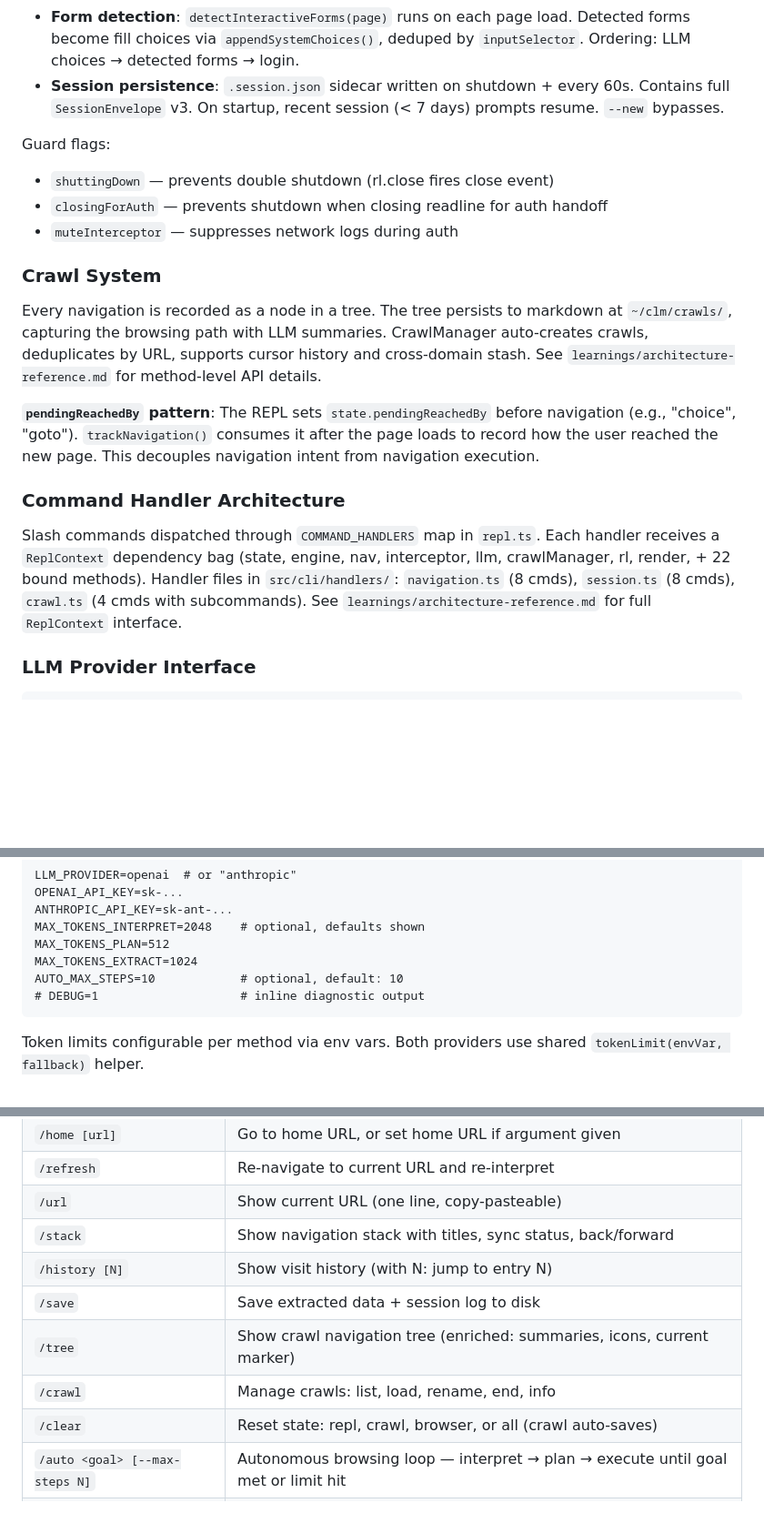
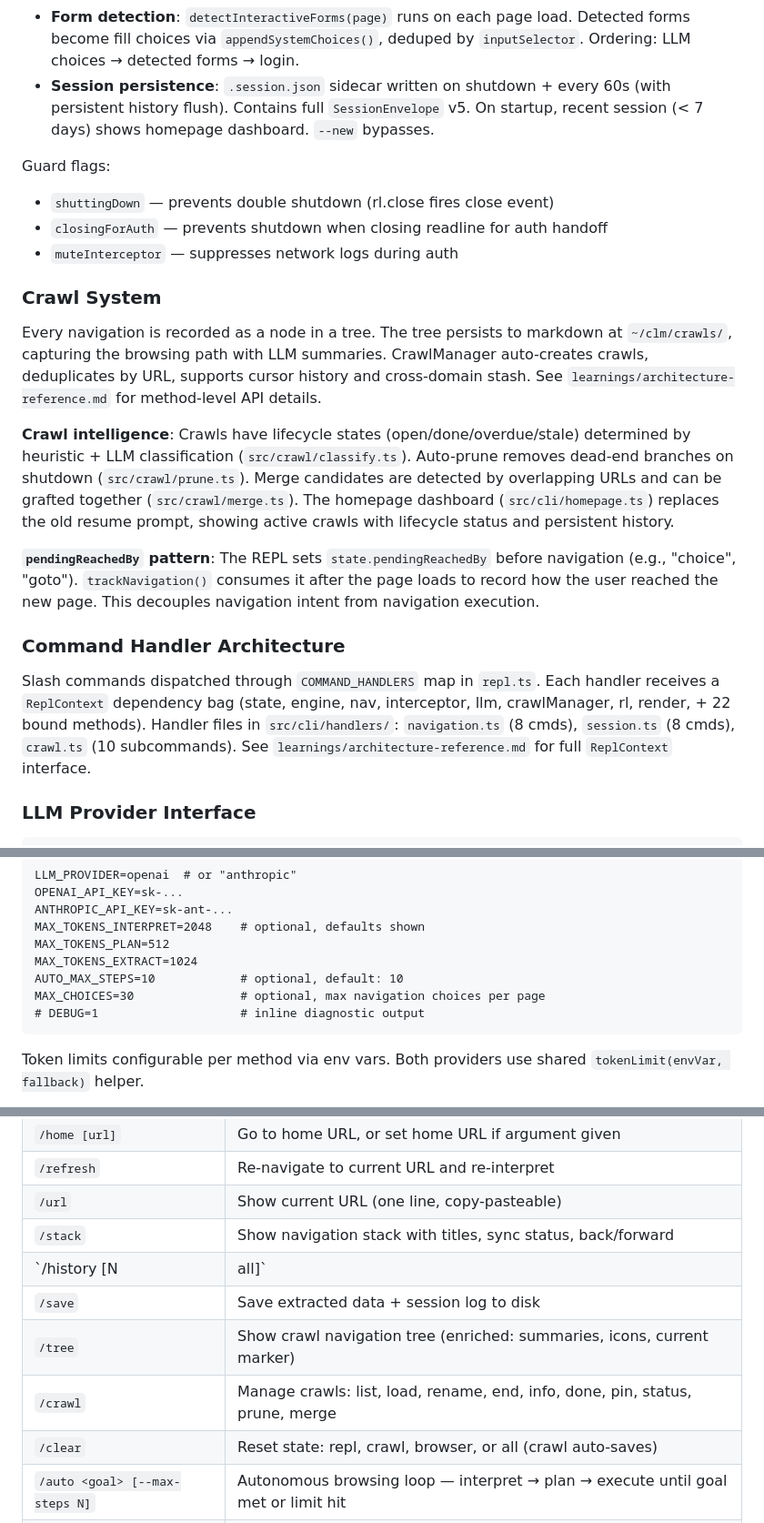
Before and after one commit to mengmikeli/clawmium, a Markdown page: CLAUDE.md, 3 parts joined by grey strips. Shown at 91% size. Rendered like a GitHub page; blank space fills up the shorter version.

````diff
--- a/CLAUDE.md
+++ b/CLAUDE.md
@@ -146,7 +147,7 @@ Key state behaviors:
 - **Previous interpretation**: Old choices preserved; stale number entry asks "did you mean [N] label? (y/n)"
 - **Conversation context**: Free-text follow-ups pass `"Previous summary: ...\nUser asks: ..."` to the LLM.
 - **Form detection**: `detectInteractiveForms(page)` runs on each page load. Detected forms become fill choices via `appendSystemChoices()`, deduped by `inputSelector`. Ordering: LLM choices → detected forms → login.
-- **Session persistence**: `.session.json` sidecar written on shutdown + every 60s. Contains full `SessionEnvelope` v3. On startup, recent session (< 7 days) prompts resume. `--new` bypasses.
+- **Session persistence**: `.session.json` sidecar written on shutdown + every 60s (with persistent history flush). Contains full `SessionEnvelope` v5. On startup, recent session (< 7 days) shows homepage dashboard. `--new` bypasses.
 
 Guard flags:
 - `shuttingDown` — prevents double shutdown (rl.close fires close event)
@@ -157,11 +158,13 @@ Guard flags:
 
 Every navigation is recorded as a node in a tree. The tree persists to markdown at `~/clm/crawls/`, capturing the browsing path with LLM summaries. CrawlManager auto-creates crawls, deduplicates by URL, supports cursor history and cross-domain stash. See `learnings/architecture-reference.md` for method-level API details.
 
+**Crawl intelligence**: Crawls have lifecycle states (open/done/overdue/stale) determined by heuristic + LLM classification (`src/crawl/classify.ts`). Auto-prune removes dead-end branches on shutdown (`src/crawl/prune.ts`). Merge candidates are detected by overlapping URLs and can be grafted together (`src/crawl/merge.ts`). The homepage dashboard (`src/cli/homepage.ts`) replaces the old resume prompt, showing active crawls with lifecycle status and persistent history.
+
 **`pendingReachedBy` pattern**: The REPL sets `state.pendingReachedBy` before navigation (e.g., "choice", "goto"). `trackNavigation()` consumes it after the page loads to record how the user reached the new page. This decouples navigation intent from navigation execution.
 
 ### Command Handler Architecture
 
-Slash commands dispatched through `COMMAND_HANDLERS` map in `repl.ts`. Each handler receives a `ReplContext` dependency bag (state, engine, nav, interceptor, llm, crawlManager, rl, render, + 22 bound methods). Handler files in `src/cli/handlers/`: `navigation.ts` (8 cmds), `session.ts` (8 cmds), `crawl.ts` (4 cmds with subcommands). See `learnings/architecture-reference.md` for full `ReplContext` interface.
+Slash commands dispatched through `COMMAND_HANDLERS` map in `repl.ts`. Each handler receives a `ReplContext` dependency bag (state, engine, nav, interceptor, llm, crawlManager, rl, render, + 22 bound methods). Handler files in `src/cli/handlers/`: `navigation.ts` (8 cmds), `session.ts` (8 cmds), `crawl.ts` (10 subcommands). See `learnings/architecture-reference.md` for full `ReplContext` interface.
 
 ### LLM Provider Interface
 
@@ -183,6 +186,7 @@ MAX_TOKENS_INTERPRET=2048    # optional, defaults shown
 MAX_TOKENS_PLAN=512
 MAX_TOKENS_EXTRACT=1024
 AUTO_MAX_STEPS=10            # optional, default: 10
+MAX_CHOICES=30               # optional, max navigation choices per page
 # DEBUG=1                    # inline diagnostic output
 ```
 
@@ -201,10 +205,10 @@ Token limits configurable per method via env vars. Both providers use shared `to
 | `/refresh` | Re-navigate to current URL and re-interpret |
 | `/url` | Show current URL (one line, copy-pasteable) |
 | `/stack` | Show navigation stack with titles, sync status, back/forward |
-| `/history [N]` | Show visit history (with N: jump to entry N) |
+| `/history [N | all]` | Persistent cross-session visit log (with N: jump to entry N, all: show full history) |
 | `/save` | Save extracted data + session log to disk |
 | `/tree` | Show crawl navigation tree (enriched: summaries, icons, current marker) |
-| `/crawl` | Manage crawls: list, load, rename, end, info |
+| `/crawl` | Manage crawls: list, load, rename, end, info, done, pin, status, prune, merge |
 | `/clear` | Reset state: repl, crawl, browser, or all (crawl auto-saves) |
 | `/auto <goal> [--max-steps N]` | Autonomous browsing loop — interpret → plan → execute until goal met or limit hit |
 | `/debug` | Toggle inline debug output (LLM I/O, a11y, execution paths) |
````
Also changed, not shown: other parts of CLAUDE.md (+15 -8 lines).
